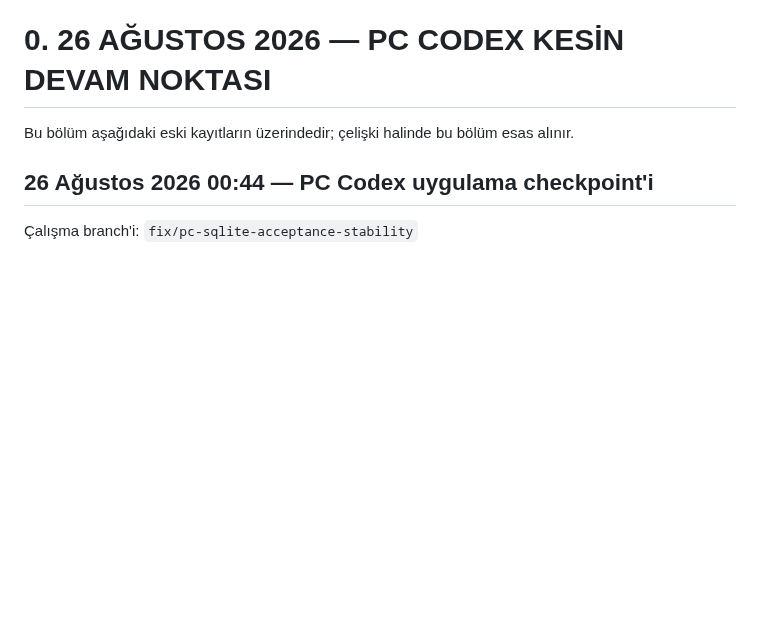
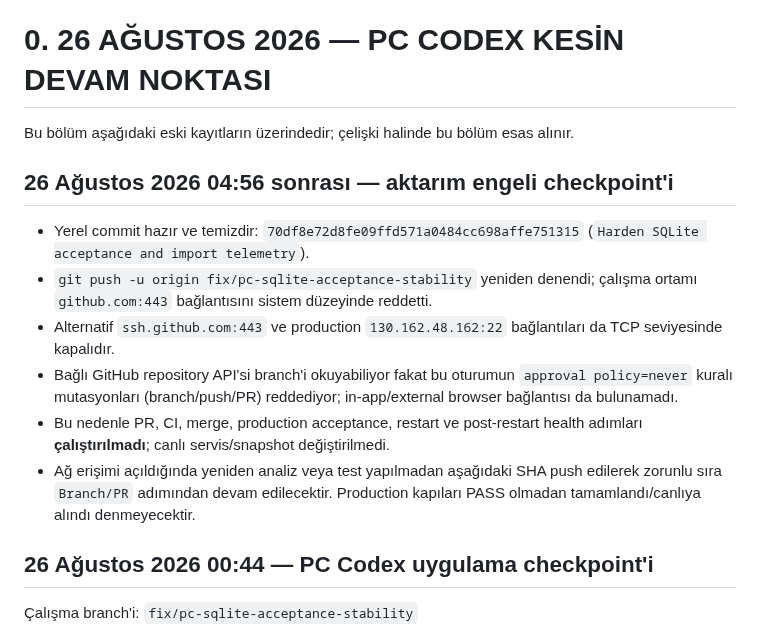
Before and after one commit to muratarslan35/ims-performance-manager, a Markdown page: PROJECT_WORK_PROGRESS.md, the part around the change. GitHub-like rendering; blank space fills up the shorter version.

Commit message:
Record blocked deployment handoff

```diff
--- a/PROJECT_WORK_PROGRESS.md
+++ b/PROJECT_WORK_PROGRESS.md
@@ -9,6 +9,15 @@
 # 0. 26 AĞUSTOS 2026 — PC CODEX KESİN DEVAM NOKTASI
 
 Bu bölüm aşağıdaki eski kayıtların üzerindedir; çelişki halinde bu bölüm esas alınır.
+
+## 26 Ağustos 2026 04:56 sonrası — aktarım engeli checkpoint'i
+
+- Yerel commit hazır ve temizdir: `70df8e72d8fe09ffd571a0484cc698affe751315` (`Harden SQLite acceptance and import telemetry`).
+- `git push -u origin fix/pc-sqlite-acceptance-stability` yeniden denendi; çalışma ortamı `github.com:443` bağlantısını sistem düzeyinde reddetti.
+- Alternatif `ssh.github.com:443` ve production `130.162.48.162:22` bağlantıları da TCP seviyesinde kapalıdır.
+- Bağlı GitHub repository API'si branch'i okuyabiliyor fakat bu oturumun `approval policy=never` kuralı mutasyonları (branch/push/PR) reddediyor; in-app/external browser bağlantısı da bulunamadı.
+- Bu nedenle PR, CI, merge, production acceptance, restart ve post-restart health adımları **çalıştırılmadı**; canlı servis/snapshot değiştirilmedi.
+- Ağ erişimi açıldığında yeniden analiz veya test yapılmadan aşağıdaki SHA push edilerek zorunlu sıra `Branch/PR` adımından devam edilecektir. Production kapıları PASS olmadan tamamlandı/canlıya alındı denmeyecektir.
 
 ## 26 Ağustos 2026 00:44 — PC Codex uygulama checkpoint'i
 
```
